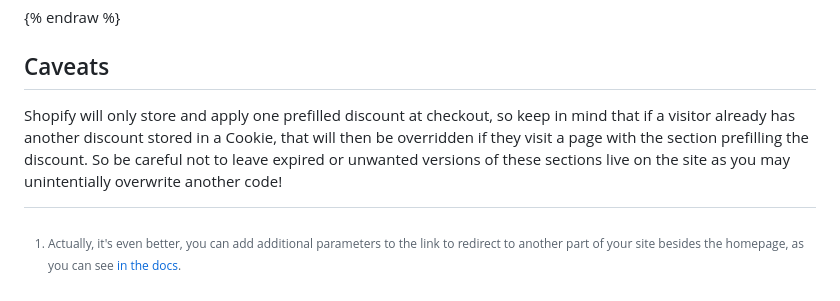
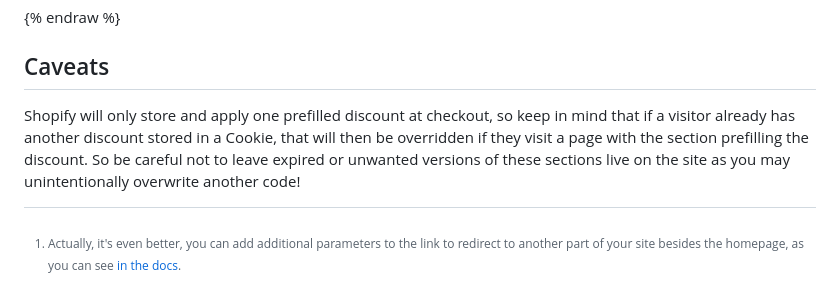
Before and after one commit to mikenewbuild/mikefallows, a Markdown page: posts/prefill-a-shopify-discount-with-the-fetch-api.md, the part around the change. GitHub-like rendering.

```diff
--- a/posts/prefill-a-shopify-discount-with-the-fetch-api.md
+++ b/posts/prefill-a-shopify-discount-with-the-fetch-api.md
@@ -55,6 +55,6 @@ Here's the code with section settings that allow it to be added to your OS2 temp
 
 ## Caveats
 
-Shopify will only store and apply one prefilled discount at checkout, so keep in mind that if a visitor already has another discount stored in a Cookie, that will then be overridden if they visit a page with the section prefilling the discount. So be careful not to leave expired or unwanted versions of these sections live on the site as you may unintentially overwrite another code!
+Shopify will only store and apply one prefilled discount at checkout, so keep in mind that if a visitor already has another discount stored in a Cookie, that will then be overridden if they visit a page with the section prefilling the discount. So be careful not to leave expired or unwanted versions of these sections live on the site as you may unintentionally overwrite another code!
 
 [^1]: Actually, it's even better, you can add additional parameters to the link to redirect to another part of your site besides the homepage, as you can see [in the docs](https://help.shopify.com/en/manual/discounts/managing-discount-codes#promote-a-discount-using-a-shareable-link).
```
Also changed, not shown: posts/adding-an-svg-favicon-with-dark-mode-support.md (+1 -1 lines).
